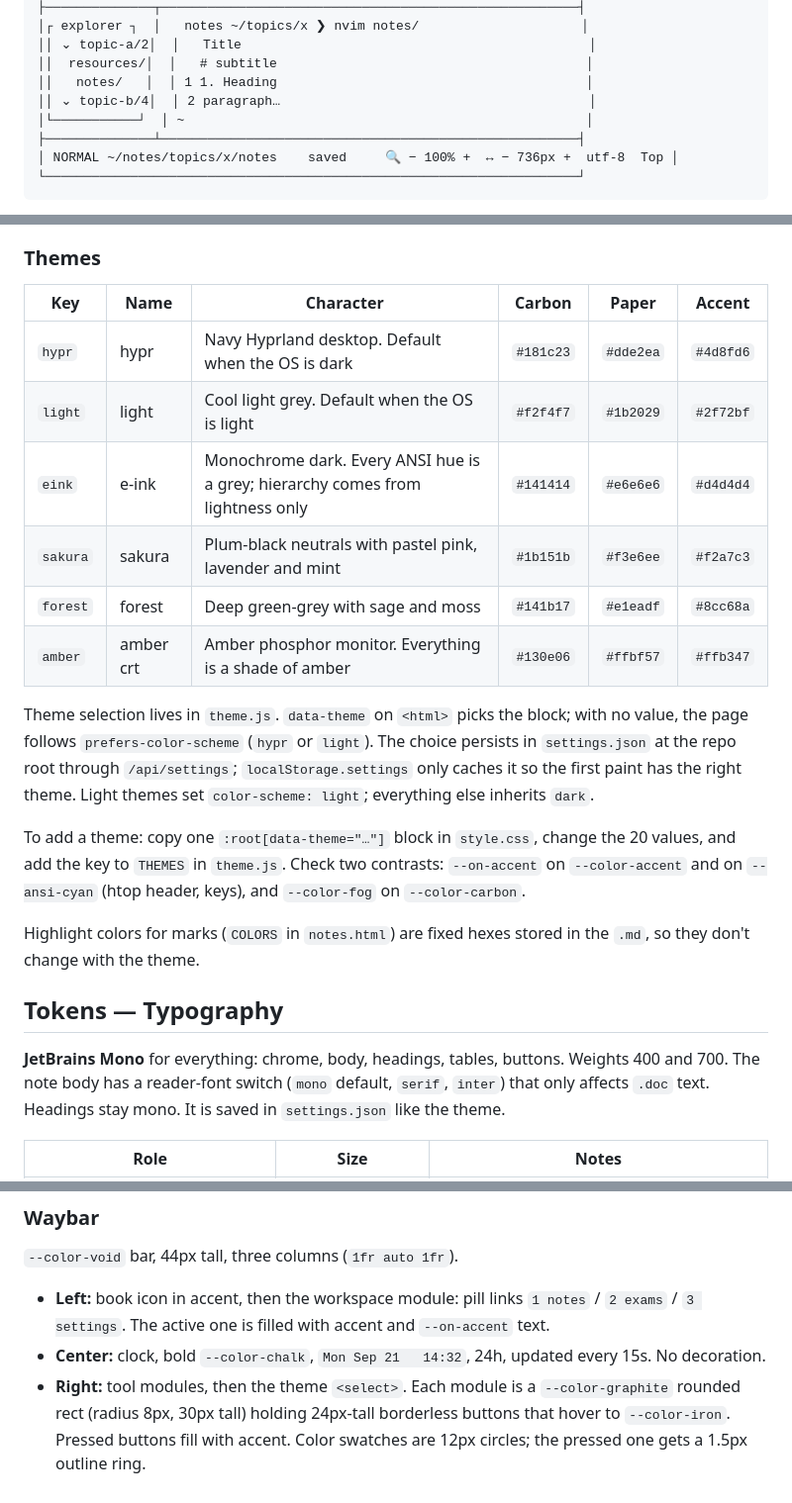
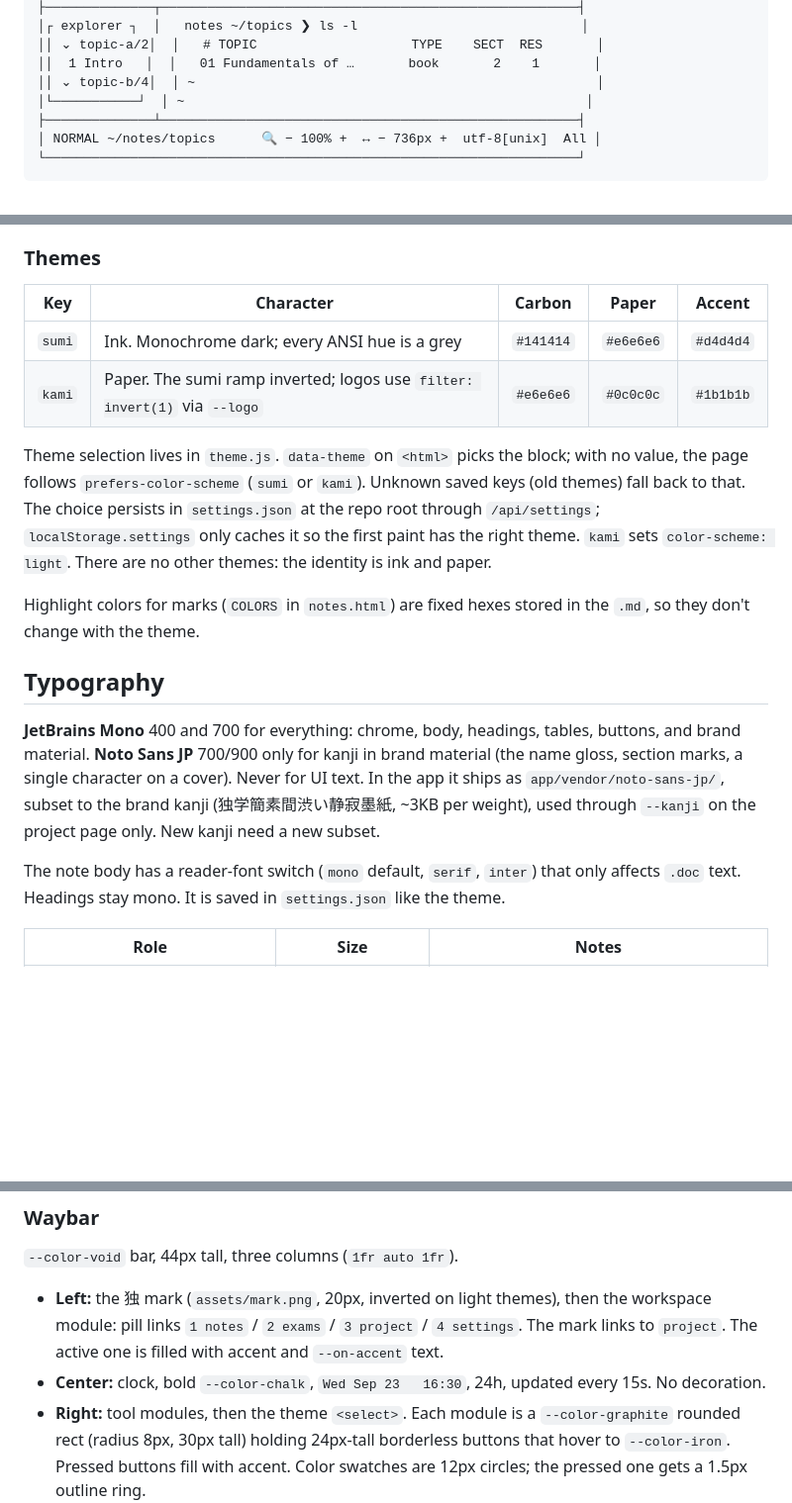
Before and after one commit to GustavoPenaBeltrami/Notas, a Markdown page: app/styles/Design.md, 3 parts joined by grey strips. Shown at 99% size. GitHub-like rendering; blank space fills up the shorter version.

````diff
--- a/app/styles/Design.md
+++ b/app/styles/Design.md
@@ -15,12 +57,11 @@ Two surfaces carry all the chrome. The **waybar** (top) holds navigation and too
 ├──────────────┬──────────────────────────────────────────────────────┤
-│┌ explorer ┐  │   notes ~/topics/x ❯ nvim notes/                     │
-││ ⌄ topic-a/2│  │   Title                                             │
-││  resources/│  │   # subtitle                                        │
-││   notes/   │  │ 1 1. Heading                                        │
-││ ⌄ topic-b/4│  │ 2 paragraph…                                        │
+│┌ explorer ┐  │   notes ~/topics ❯ ls -l                             │
+││ ⌄ topic-a/2│  │   # TOPIC                    TYPE    SECT  RES       │
+││  1 Intro   │  │   01 Fundamentals of …       book       2    1       │
+││ ⌄ topic-b/4│  │ ~                                                    │
 │└───────────┘  │ ~                                                    │
 ├──────────────┴──────────────────────────────────────────────────────┤
-│ NORMAL ~/notes/topics/x/notes    saved     🔍 − 100% +  ↔ − 736px +  utf-8  Top │
+│ NORMAL ~/notes/topics      🔍 − 100% +  ↔ − 736px +  utf-8[unix]  All │
 └─────────────────────────────────────────────────────────────────────┘
 ```
 
@@ -59,24 +119,20 @@ The short names (`--bg`, `--card`, `--ink`, `--muted`, `--line`, `--accent`, `--
 
 ### Themes
 
-| Key | Name | Character | Carbon | Paper | Accent |
-|---|---|---|---|---|---|
-| `hypr` | hypr | Navy Hyprland desktop. Default when the OS is dark | `#181c23` | `#dde2ea` | `#4d8fd6` |
-| `light` | light | Cool light grey. Default when the OS is light | `#f2f4f7` | `#1b2029` | `#2f72bf` |
-| `eink` | e-ink | Monochrome dark. Every ANSI hue is a grey; hierarchy comes from lightness only | `#141414` | `#e6e6e6` | `#d4d4d4` |
-| `sakura` | sakura | Plum-black neutrals with pastel pink, lavender and mint | `#1b151b` | `#f3e6ee` | `#f2a7c3` |
-| `forest` | forest | Deep green-grey with sage and moss | `#141b17` | `#e1eadf` | `#8cc68a` |
-| `amber` | amber crt | Amber phosphor monitor. Everything is a shade of amber | `#130e06` | `#ffbf57` | `#ffb347` |
+| Key | Character | Carbon | Paper | Accent |
+|---|---|---|---|---|
+| `sumi` | Ink. Monochrome dark; every ANSI hue is a grey | `#141414` | `#e6e6e6` | `#d4d4d4` |
+| `kami` | Paper. The sumi ramp inverted; logos use `filter: invert(1)` via `--logo` | `#e6e6e6` | `#0c0c0c` | `#1b1b1b` |
 
-Theme selection lives in `theme.js`. `data-theme` on `<html>` picks the block; with no value, the page follows `prefers-color-scheme` (`hypr` or `light`). The choice persists in `settings.json` at the repo root through `/api/settings`; `localStorage.settings` only caches it so the first paint has the right theme. Light themes set `color-scheme: light`; everything else inherits `dark`.
-
-To add a theme: copy one `:root[data-theme="…"]` block in `style.css`, change the 20 values, and add the key to `THEMES` in `theme.js`. Check two contrasts: `--on-accent` on `--color-accent` and on `--ansi-cyan` (htop header, keys), and `--color-fog` on `--color-carbon`.
+Theme selection lives in `theme.js`. `data-theme` on `<html>` picks the block; with no value, the page follows `prefers-color-scheme` (`sumi` or `kami`). Unknown saved keys (old themes) fall back to that. The choice persists in `settings.json` at the repo root through `/api/settings`; `localStorage.settings` only caches it so the first paint has the right theme. `kami` sets `color-scheme: light`. There are no other themes: the identity is ink and paper.
 
 Highlight colors for marks (`COLORS` in `notes.html`) are fixed hexes stored in the `.md`, so they don't change with the theme.
 
-## Tokens — Typography
+## Typography
 
-**JetBrains Mono** for everything: chrome, body, headings, tables, buttons. Weights 400 and 700.
+**JetBrains Mono** 400 and 700 for everything: chrome, body, headings, tables, buttons, and brand material.
+**Noto Sans JP** 700/900 only for kanji in brand material (the name gloss, section marks, a single character on a cover). Never for UI text. In the app it ships as `app/vendor/noto-sans-jp/`, subset to the brand kanji (独学簡素間渋い静寂墨紙, ~3KB per weight), used through `--kanji` on the project page only. New kanji need a new subset.
+
 The note body has a reader-font switch (`mono` default, `serif`, `inter`) that only affects `.doc` text. Headings stay mono. It is saved in `settings.json` like the theme.
 
 | Role | Size | Notes |
@@ -93,8 +149,8 @@ Headings are numbered by CSS counters (`1.`, `1.1`, `1.1.1`) and the numbers are
 
 ### Waybar
 `--color-void` bar, 44px tall, three columns (`1fr auto 1fr`).
-- **Left:** book icon in accent, then the workspace module: pill links `1 notes` / `2 exams` / `3 settings`. The active one is filled with accent and `--on-accent` text.
-- **Center:** clock, bold `--color-chalk`, `Mon Sep 21   14:32`, 24h, updated every 15s. No decoration.
+- **Left:** the 独 mark (`assets/mark.png`, 20px, inverted on light themes), then the workspace module: pill links `1 notes` / `2 exams` / `3 project` / `4 settings`. The mark links to `project`. The active one is filled with accent and `--on-accent` text.
+- **Center:** clock, bold `--color-chalk`, `Wed Sep 23   16:30`, 24h, updated every 15s. No decoration.
 - **Right:** tool modules, then the theme `<select>`. Each module is a `--color-graphite` rounded rect (radius 8px, 30px tall) holding 24px-tall borderless buttons that hover to `--color-iron`. Pressed buttons fill with accent. Color swatches are 12px circles; the pressed one gets a 1.5px outline ring.
 - Tools overflow by horizontal scroll with no scrollbar. They never wrap.
 
````
Also changed, not shown: other parts of app/styles/Design.md (+84 -12 lines), README.md (+1 -1 lines), app/styles/Design-2.md (deleted, +0 -240 lines).
